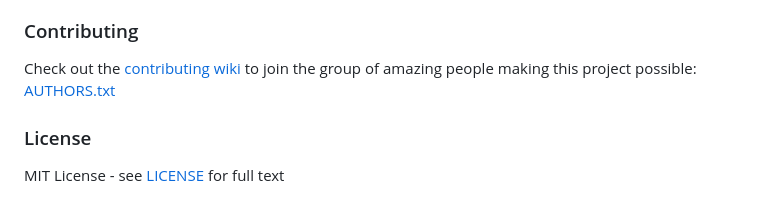
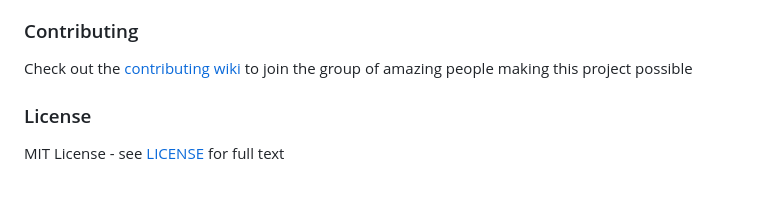
Before and after one commit to pion/mediadevices, a Markdown page: README.md, the part around the change. GitHub-like rendering.

Commit message:
Remove 'AUTHORS.txt' from README.md
Relates to pion/.goassets#185

```diff
--- a/README.md
+++ b/README.md
@@ -226,7 +226,7 @@ We are always looking to support **your projects**. Please reach out if you have
 If you need commercial support or don't want to use public methods you can contact us at [team@pion.ly](mailto:team@pion.ly)
 
 ### Contributing
-Check out the [contributing wiki](https://github.com/pion/webrtc/wiki/Contributing) to join the group of amazing people making this project possible: [AUTHORS.txt](./AUTHORS.txt)
+Check out the [contributing wiki](https://github.com/pion/webrtc/wiki/Contributing) to join the group of amazing people making this project possible
 
 ### License
 MIT License - see [LICENSE](LICENSE) for full text
```
